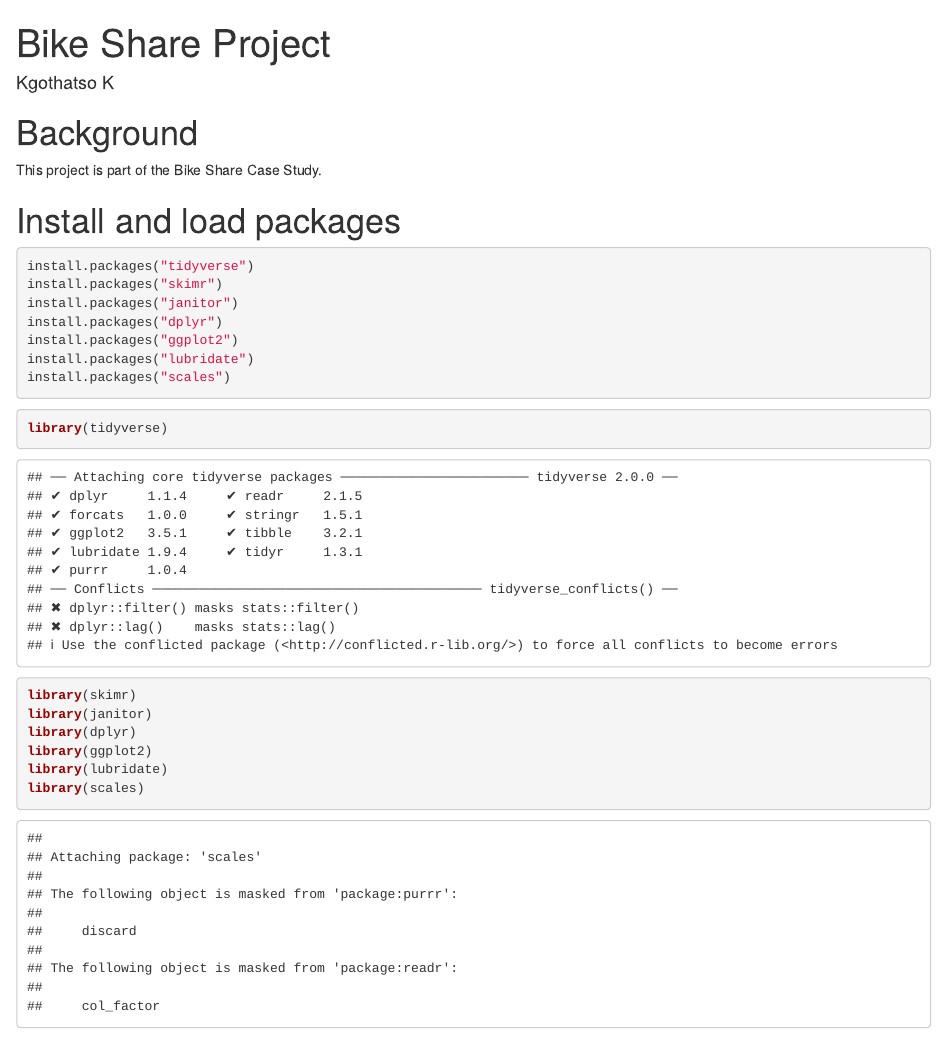
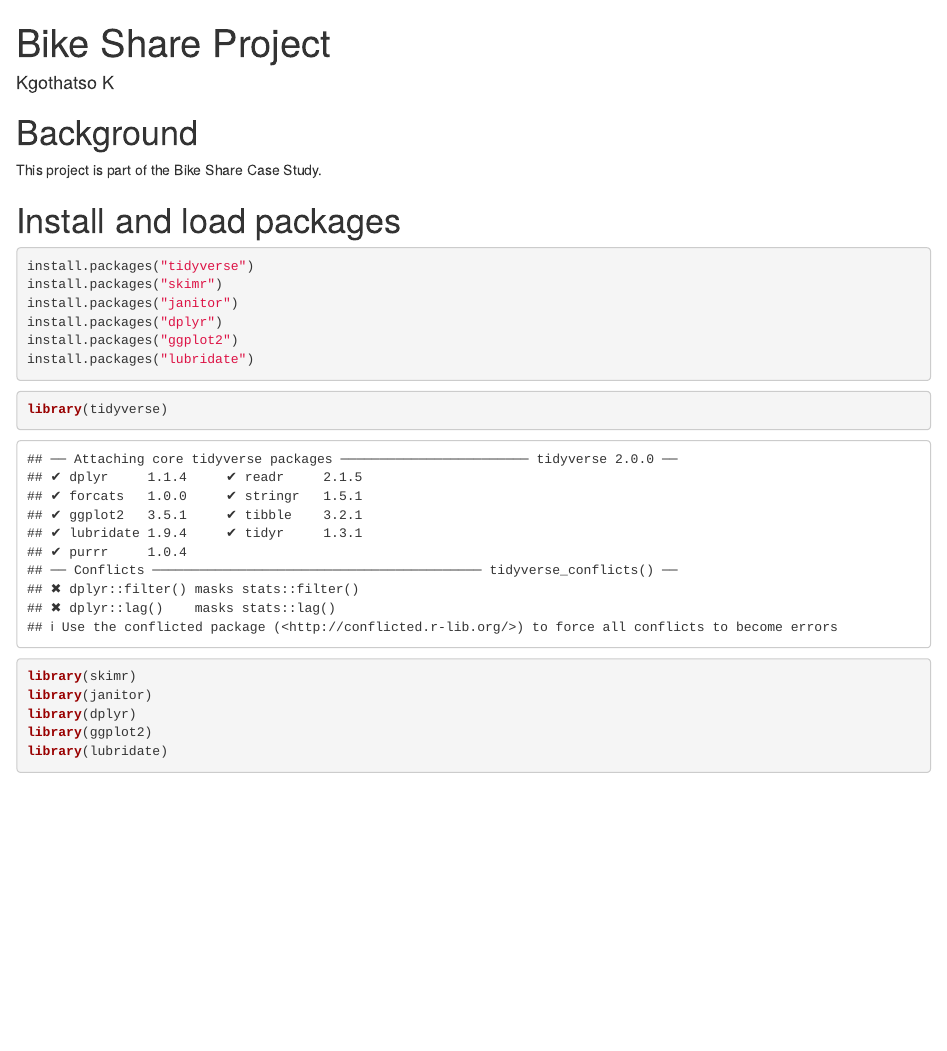
Before and after one commit to Kgothatso-K/Case-Study-Bike-Share, an R Markdown document (Bike Share Code.Rmd): the page in a window 1100 px wide, from its top. Rendered offline with R 4.5, knitr and Pandoc, with nearby package versions; some code elsewhere in the file could not run offline.

Commit message:
Update Bike Share Code.Rmd

````diff
--- a/Bike Share Code.Rmd
+++ b/Bike Share Code.Rmd
@@ -16,7 +16,6 @@ install.packages("janitor")
 install.packages("dplyr")
 install.packages("ggplot2")
 install.packages("lubridate")
-install.packages("scales")
 ```
 
 ```{r}
@@ -26,7 +25,6 @@ library(janitor)
 library(dplyr)
 library(ggplot2)
 library(lubridate)
-library(scales)
 ```
 
 # Import data
````
